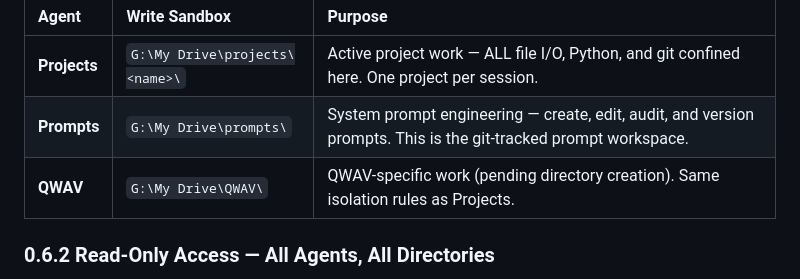
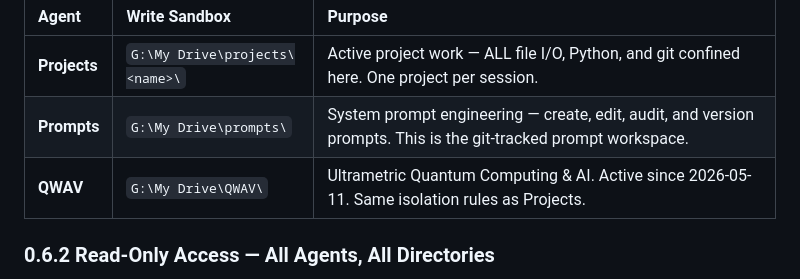
Before and after one commit to rwnq8/prompts, a Markdown page: DEFAULT.md, the part around the change. Rendered like a GitHub page.

```diff
--- a/DEFAULT.md
+++ b/DEFAULT.md
@@ -34,7 +34,7 @@ Agents are mapped 1:1 to filesystem write directories. An agent may ONLY write t
 |:------|:-------------|:--------|
 | **Projects** | `G:\My Drive\projects\<name>\` | Active project work — ALL file I/O, Python, and git confined here. One project per session. |
 | **Prompts** | `G:\My Drive\prompts\` | System prompt engineering — create, edit, audit, and version prompts. This is the git-tracked prompt workspace. |
-| **QWAV** | `G:\My Drive\QWAV\` | QWAV-specific work (pending directory creation). Same isolation rules as Projects. |
+| **QWAV** | `G:\My Drive\QWAV\` | Ultrametric Quantum Computing & AI. Active since 2026-05-11. Same isolation rules as Projects. |
 
 ### 0.6.2 Read-Only Access — All Agents, All Directories
 
```
Also changed, not shown: ARCHITECTURE.md (+1 -1 lines).
